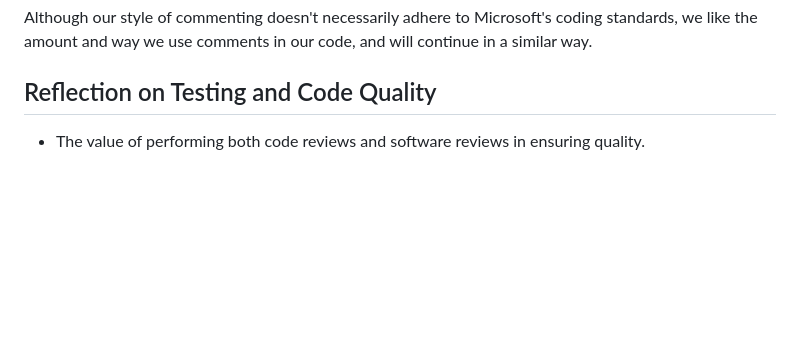
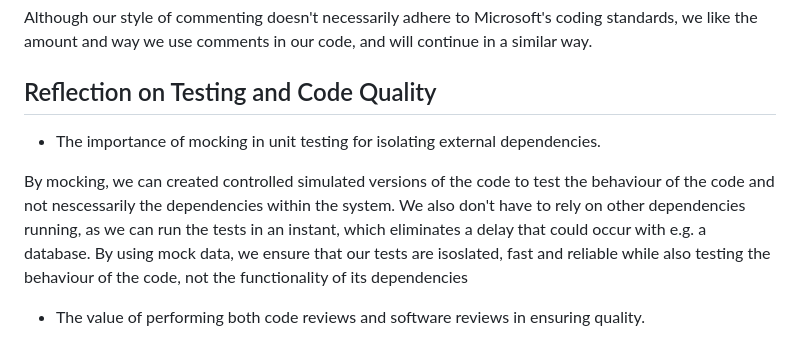
Before and after one commit to cph-Pack/SQOLA2, a Markdown page: README.md, the part around the change. GitHub-like rendering; blank space fills up the shorter version.

Commit message:
Update README.md
Discussion afsnit om mocking tilføjet

```diff
--- a/README.md
+++ b/README.md
@@ -55,6 +55,9 @@ Although our style of commenting doesn't necessarily adhere to Microsoft's codin
 
 
 ## Reflection on Testing and Code Quality
+- The importance of mocking in unit testing for isolating external dependencies.
+
+By mocking, we can created controlled simulated versions of the code to test the behaviour of the code and not nescessarily the dependencies within the system. We also don't have to rely on other dependencies running, as we can run the tests in an instant, which eliminates a delay that could occur with e.g. a database. By using mock data, we ensure that our tests are isoslated, fast and reliable while also testing the behaviour of the code, not the functionality of its dependencies
 
 -   The value of performing both code reviews and software reviews in ensuring quality.
 
```
